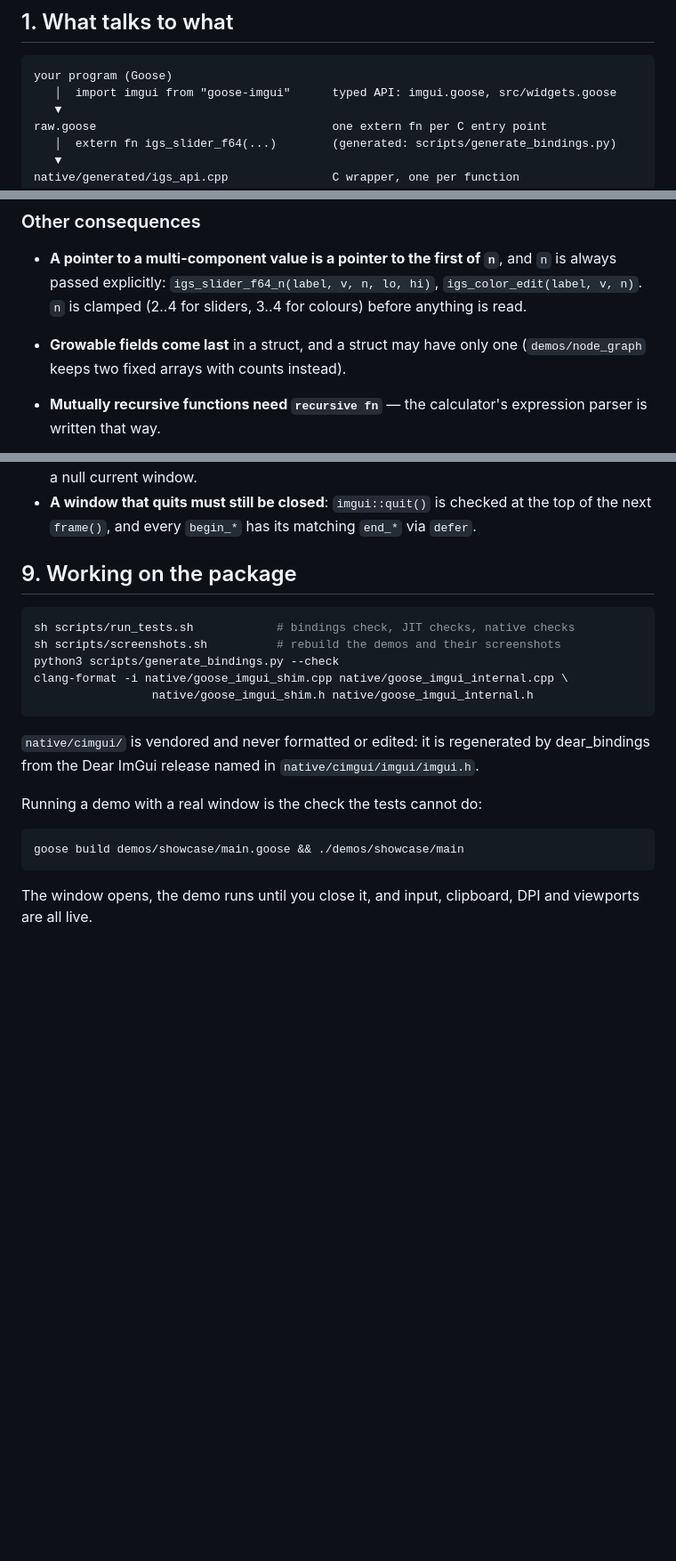
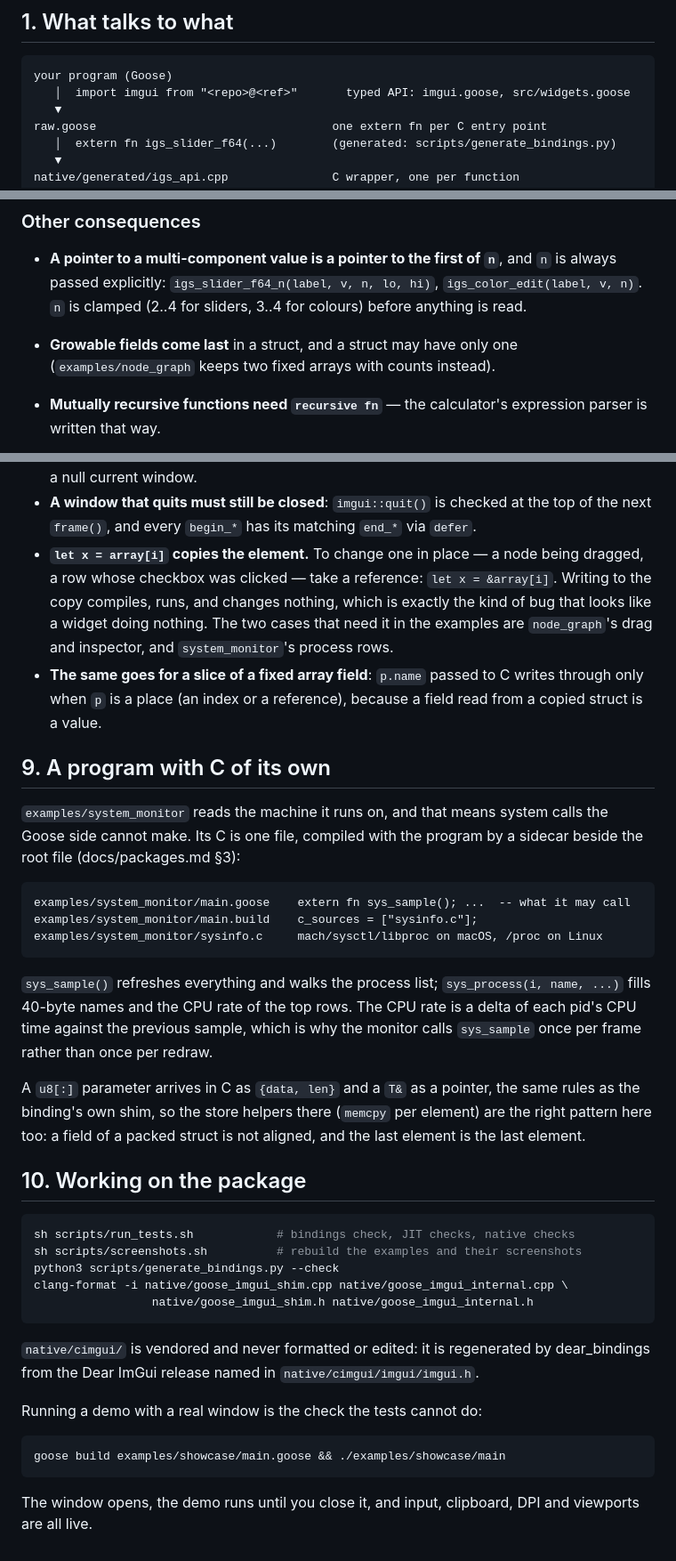
Before and after one commit to haseeb-heaven/goose-imgui, a Markdown page: docs/GUIDE.md, 3 parts joined by grey strips. Shown at 89% size. GitHub-like rendering; blank space fills up the shorter version.

````diff
--- a/docs/GUIDE.md
+++ b/docs/GUIDE.md
@@ -8,7 +8,7 @@ afternoon when something does not line up.
 
 ```
 your program (Goose)
-   │  import imgui from "goose-imgui"      typed API: imgui.goose, src/widgets.goose
+   │  import imgui from "<repo>@<ref>"       typed API: imgui.goose, src/widgets.goose
    ▼
 raw.goose                                  one extern fn per C entry point
    │  extern fn igs_slider_f64(...)        (generated: scripts/generate_bindings.py)
@@ -92,7 +92,7 @@ behind the array is untouched.
   always passed explicitly: `igs_slider_f64_n(label, v, n, lo, hi)`, `igs_color_edit(label,
   v, n)`. `n` is clamped (2..4 for sliders, 3..4 for colours) before anything is read.
 * **Growable fields come last** in a struct, and a struct may have only one
-  (`demos/node_graph` keeps two fixed arrays with counts instead).
+  (`examples/node_graph` keeps two fixed arrays with counts instead).
 * **Mutually recursive functions need `recursive fn`** — the calculator's expression
   parser is written that way.
 * **`defer` runs on every exit**, which is why `window { }`, `child { }` and `table { }`
@@ -275,12 +275,42 @@ with `--shot`, and check the file is not empty.
   null current window.
 * **A window that quits must still be closed**: `imgui::quit()` is checked at the top of
   the next `frame()`, and every `begin_*` has its matching `end_*` via `defer`.
+* **`let x = array[i]` copies the element.** To change one in place — a node being
+  dragged, a row whose checkbox was clicked — take a reference: `let x = &array[i]`.
+  Writing to the copy compiles, runs, and changes nothing, which is exactly the kind of
+  bug that looks like a widget doing nothing. The two cases that need it in the examples
+  are `node_graph`'s drag and inspector, and `system_monitor`'s process rows.
+* **The same goes for a slice of a fixed array field**: `p.name` passed to C writes
+  through only when `p` is a place (an index or a reference), because a field read from a
+  copied struct is a value.
 
-## 9. Working on the package
+## 9. A program with C of its own
+
+`examples/system_monitor` reads the machine it runs on, and that means system calls the
+Goose side cannot make. Its C is one file, compiled with the program by a sidecar beside
+the root file (docs/packages.md §3):
+
+```
+examples/system_monitor/main.goose    extern fn sys_sample(); ...  -- what it may call
+examples/system_monitor/main.build    c_sources = ["sysinfo.c"];
+examples/system_monitor/sysinfo.c     mach/sysctl/libproc on macOS, /proc on Linux
+```
+
+`sys_sample()` refreshes everything and walks the process list; `sys_process(i, name, ...)`
+fills 40-byte names and the CPU rate of the top rows. The CPU rate is a delta of each
+pid's CPU time against the previous sample, which is why the monitor calls `sys_sample`
+once per frame rather than once per redraw.
+
+A `u8[:]` parameter arrives in C as `{data, len}` and a `T&` as a pointer, the same rules
+as the binding's own shim, so the store helpers there (`memcpy` per element) are the right
+pattern here too: a field of a packed struct is not aligned, and the last element is the
+last element.
+
+## 10. Working on the package
 
 ```sh
 sh scripts/run_tests.sh            # bindings check, JIT checks, native checks
-sh scripts/screenshots.sh          # rebuild the demos and their screenshots
+sh scripts/screenshots.sh          # rebuild the examples and their screenshots
 python3 scripts/generate_bindings.py --check
 clang-format -i native/goose_imgui_shim.cpp native/goose_imgui_internal.cpp \
                  native/goose_imgui_shim.h native/goose_imgui_internal.h
@@ -292,7 +322,7 @@ dear_bindings from the Dear ImGui release named in `native/cimgui/imgui/imgui.h`
 Running a demo with a real window is the check the tests cannot do:
 
 ```sh
-goose build demos/showcase/main.goose && ./demos/showcase/main
+goose build examples/showcase/main.goose && ./examples/showcase/main
 ```
 
 The window opens, the demo runs until you close it, and input, clipboard, DPI and
````
Also changed, not shown: README.md (+53 -14 lines), screenshots/hello.png (added), screenshots/system_monitor.png, 20 other files.
